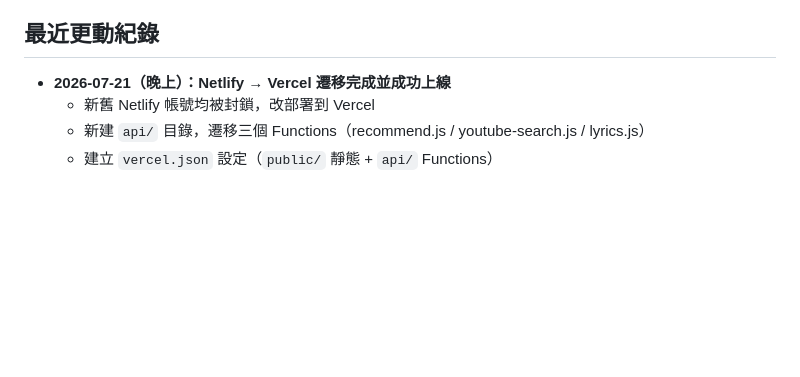
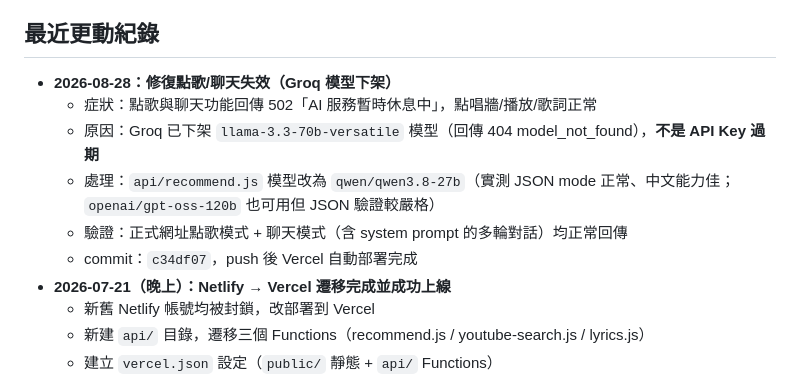
Before and after one commit to t92016/mood-jukebox, a Markdown page: 專案的處理步驟/專案進度.md, the part around the change. Drawn GitHub-style; blank space fills up the shorter version.

Commit message:
docs: 更新專案進度 — 修復點歌/聊天失效（Groq 模型下架 → qwen3.8-27b）

```diff
--- a/專案的處理步驟/專案進度.md
+++ b/專案的處理步驟/專案進度.md
@@ -61,6 +61,12 @@
 - 2026-07-21：Browse 模式歌手名記錄錯誤（UI 描述文字被當成歌手名）— 已改為從 YouTube 影片標題自動解析真正歌手名。
 
 ## 最近更動紀錄
+- **2026-08-28：修復點歌/聊天失效（Groq 模型下架）**
+  - 症狀：點歌與聊天功能回傳 502「AI 服務暫時休息中」，點唱牆/播放/歌詞正常
+  - 原因：Groq 已下架 `llama-3.3-70b-versatile` 模型（回傳 404 model_not_found），**不是 API Key 過期**
+  - 處理：`api/recommend.js` 模型改為 `qwen/qwen3.8-27b`（實測 JSON mode 正常、中文能力佳；`openai/gpt-oss-120b` 也可用但 JSON 驗證較嚴格）
+  - 驗證：正式網址點歌模式 + 聊天模式（含 system prompt 的多輪對話）均正常回傳
+  - commit：`c34df07`，push 後 Vercel 自動部署完成
 - **2026-07-21（晚上）：Netlify → Vercel 遷移完成並成功上線**
   - 新舊 Netlify 帳號均被封鎖，改部署到 Vercel
   - 新建 `api/` 目錄，遷移三個 Functions（recommend.js / youtube-search.js / lyrics.js）
```
